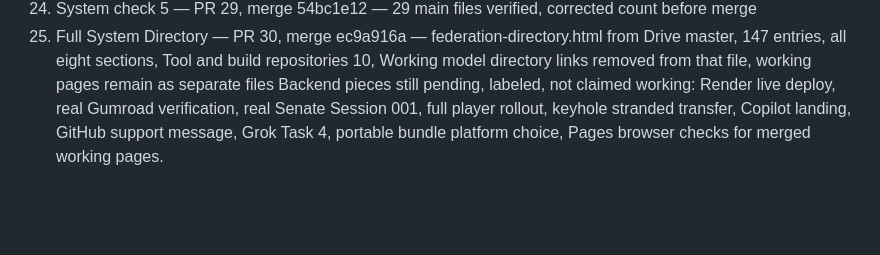
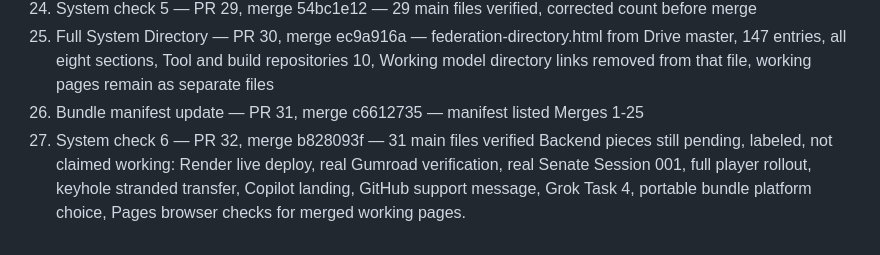
Before and after one commit to Keywebco/nextxus-free-satellites, a Markdown page: working-model-bundle-manifest.md, the part around one of its changes. Rendered like a GitHub page; blank space fills up the shorter version.

Commit message:
Bundle manifest update 2026-11-01: Merges 1-27, branch only

```diff
--- a/working-model-bundle-manifest.md
+++ b/working-model-bundle-manifest.md
@@ -27,4 +27,6 @@ Merges, in order, all merged true on main:
 23. Grok shared-doc check — PR 28, merge 289c52ac — no new Grok entry, Tasks 1-4 pending in doc, no live change
 24. System check 5 — PR 29, merge 54bc1e12 — 29 main files verified, corrected count before merge
 25. Full System Directory — PR 30, merge ec9a916a — federation-directory.html from Drive master, 147 entries, all eight sections, Tool and build repositories 10, Working model directory links removed from that file, working pages remain as separate files
+26. Bundle manifest update — PR 31, merge c6612735 — manifest listed Merges 1-25
+27. System check 6 — PR 32, merge b828093f — 31 main files verified
 Backend pieces still pending, labeled, not claimed working: Render live deploy, real Gumroad verification, real Senate Session 001, full player rollout, keyhole stranded transfer, Copilot landing, GitHub support message, Grok Task 4, portable bundle platform choice, Pages browser checks for merged working pages.
```
Also changed, not shown: other parts of working-model-bundle-manifest.md (+1 -1 lines).
